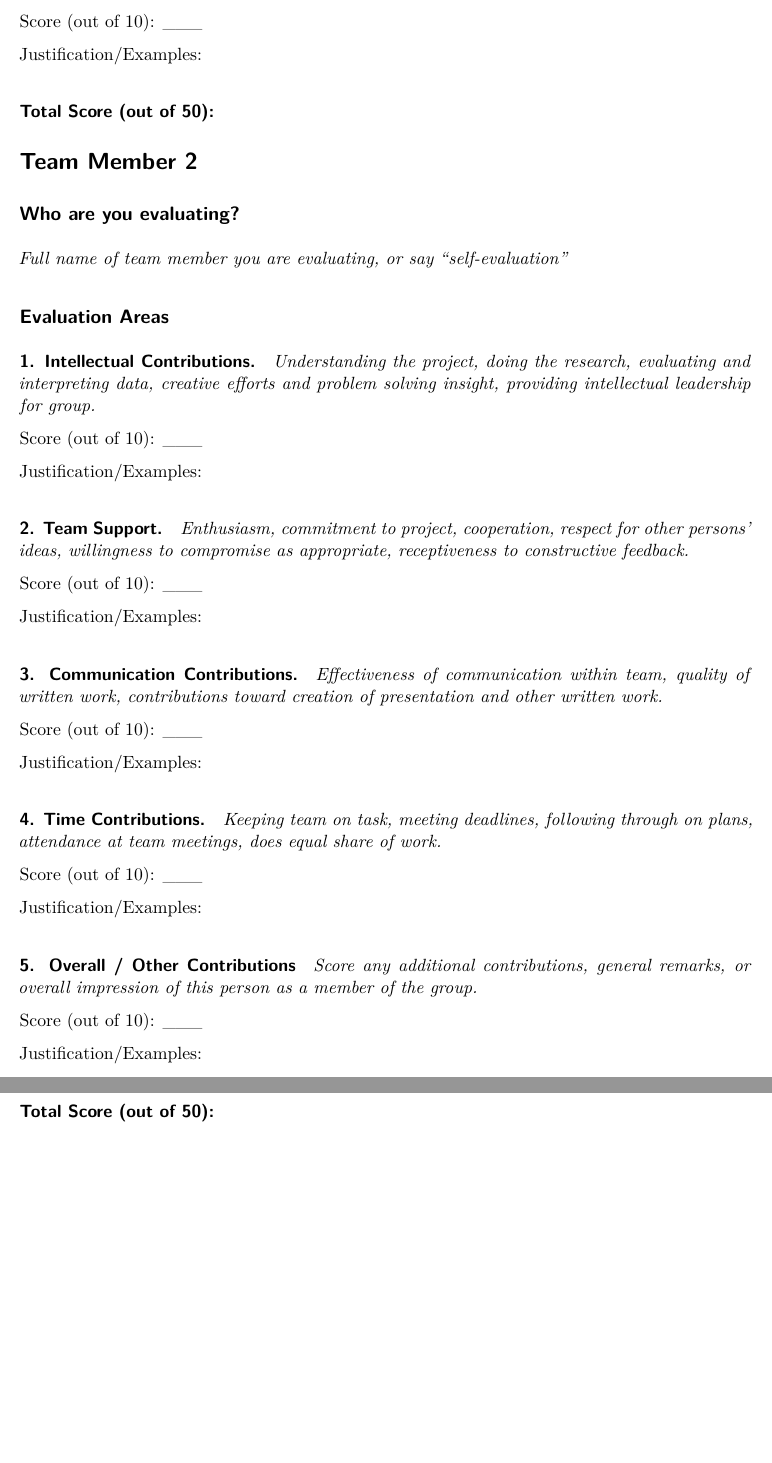
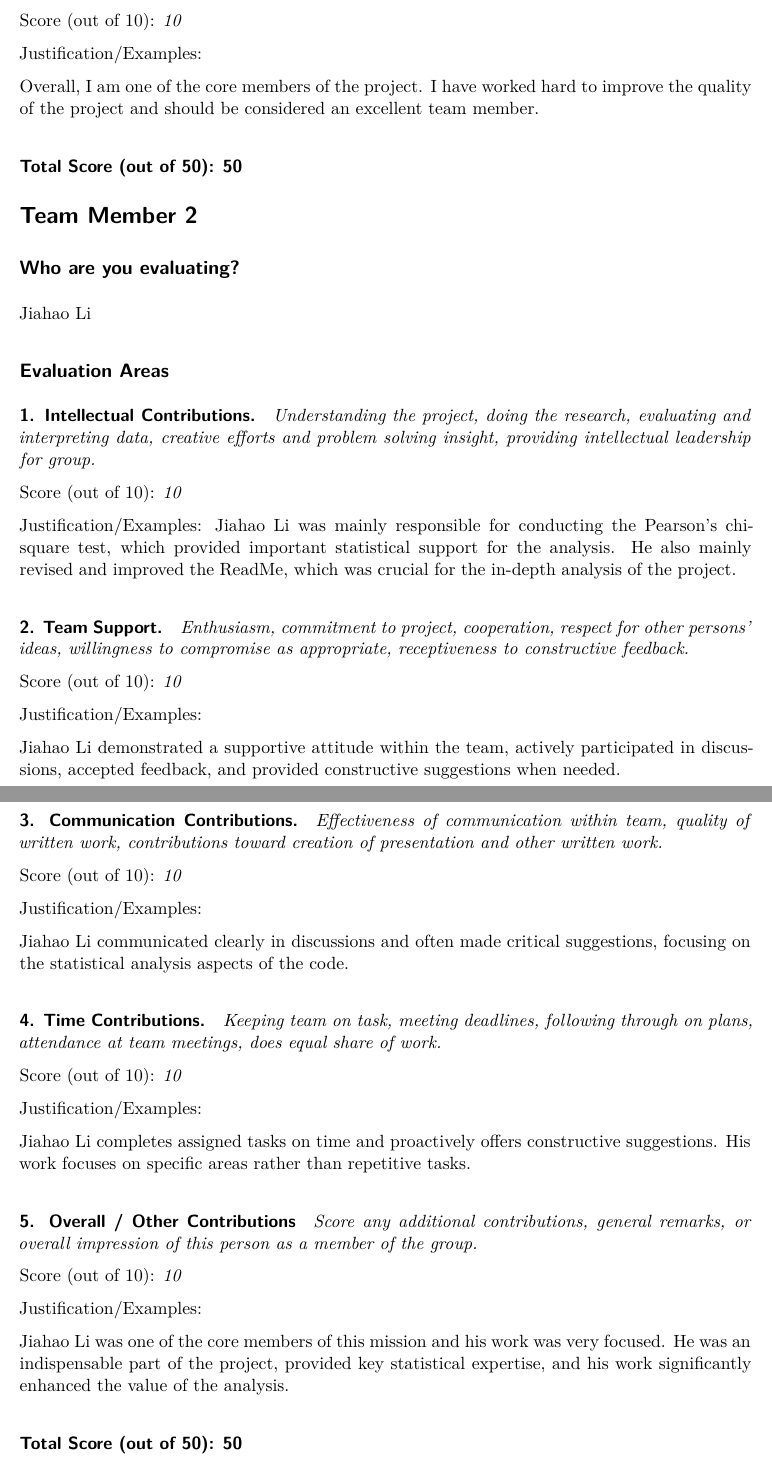
Before and after one commit to Stat184-Fall2024/Sec002_FP_Jizhou-Cheng_Jiahao-Li, a Quarto document (Evaluation/Evaluation-Jizhou Cheng.qmd): two parts of pages 2 and 3 of 3, joined at a grey line, cut so that both start at the same text, the shorter picture padded with empty space. Rendered offline with R 4.5, knitr and Pandoc in place of Quarto, then LaTeX, with nearby package versions.

Commit message:
Upload Evaluation

```diff
--- a/Evaluation/EvaluationTemplate.qmd
+++ b/Evaluation/Evaluation-Jizhou Cheng.qmd
@@ -69,22 +71,21 @@ Justification/Examples:
 *Score any additional contributions, general remarks, or overall impression of this person as a member of the group.*
 
 
-Score (out of 10): ___
+Score (out of 10): _10_
 
 Justification/Examples:
 
+Overall, I am one of the core members of the project. I have worked hard to improve the quality of the project and should be considered an excellent team member.
 
 
 
-
-### Total Score (out of 50):
+### Total Score (out of 50): 50
 
 
 # Team Member 2
 
 ## Who are you evaluating?
-
-*Full name of team member you are evaluating, or say "self-evaluation"*
+Jiahao Li
 
 
 ## Evaluation Areas
@@ -93,10 +94,10 @@ Justification/Examples:
 
 *Understanding the project, doing the research, evaluating and interpreting data, creative efforts and problem solving insight, providing intellectual leadership for group.*
 
-Score (out of 10): ___
+Score (out of 10): _10_
 
 Justification/Examples:
-
+Jiahao Li was mainly responsible for conducting the Pearson’s chi-square test, which provided important statistical support for the analysis. He also mainly revised and improved the ReadMe, which was crucial for the in-depth analysis of the project.
 
 
 
@@ -104,33 +105,33 @@ Justification/Examples:
 
 *Enthusiasm, commitment to project, cooperation, respect for other persons’ ideas, willingness to compromise as appropriate, receptiveness to constructive feedback.*
 
-Score (out of 10): ___
+Score (out of 10): _10_
 
 Justification/Examples:
 
-
+Jiahao Li demonstrated a supportive attitude within the team, actively participated in discussions, accepted feedback, and provided constructive suggestions when needed.
 
 
 #### 3. Communication Contributions.
 
 *Effectiveness of communication within team, quality of written work, contributions toward creation of presentation and other written work.*
 
-Score (out of 10): ___
+Score (out of 10): _10_
 
 Justification/Examples:
 
-
+Jiahao Li communicated clearly in discussions and often made critical suggestions, focusing on the statistical analysis aspects of the code.
 
 
 #### 4. Time Contributions.
 
 *Keeping team on task, meeting deadlines, following through on plans, attendance at team meetings, does equal share of work.*
 
-Score (out of 10): ___
+Score (out of 10): _10_
 
 Justification/Examples:
 
-
+Jiahao Li completes assigned tasks on time and proactively offers constructive suggestions. His work focuses on specific areas rather than repetitive tasks.
 
 
 
@@ -139,12 +140,12 @@ Justification/Examples:
 *Score any additional contributions, general remarks, or overall impression of this person as a member of the group.*
 
 
-Score (out of 10): ___
+Score (out of 10): _10_
 
 Justification/Examples:
 
+Jiahao Li was one of the core members of this mission and his work was very focused. He was an indispensable part of the project, provided key statistical expertise, and his work significantly enhanced the value of the analysis.
 
 
 
-
-### Total Score (out of 50):
+### Total Score (out of 50): 50
```
Also changed, not shown: Evaluation/Evaluation-Jizhou Cheng.pdf (added), Evaluation/Evaluation-Jizhou Cheng.qmd (14 more changed lines).
